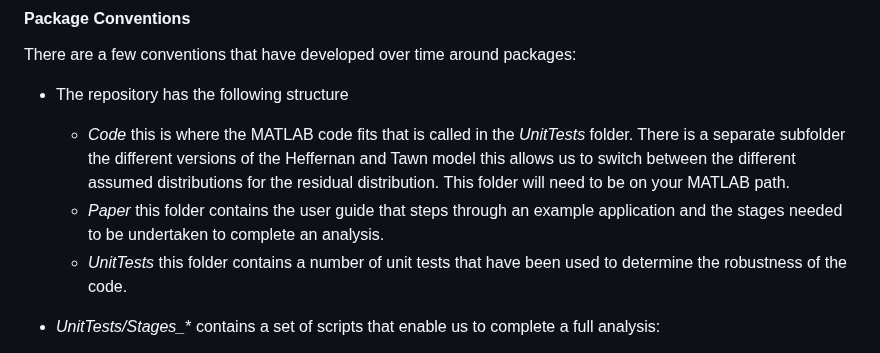
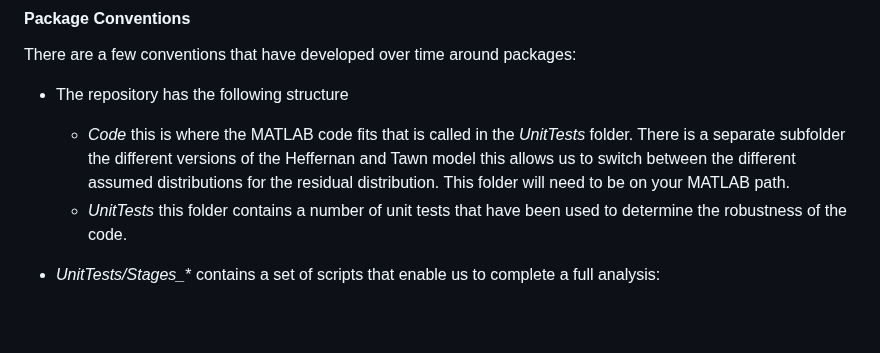
Before and after one commit to covXtreme/covXtreme, a Markdown page: Contributing.md, the part around the change. Rendered like a GitHub page; blank space fills up the shorter version.

```diff
--- a/Contributing.md
+++ b/Contributing.md
@@ -19,7 +19,6 @@ There are a few conventions that have developed over time around packages:
 
 * The repository has the following structure
     * *Code* this is where the MATLAB code fits that is called in the *UnitTests* folder. There is a separate subfolder the different versions of the Heffernan and Tawn model this allows us to switch between the different assumed distributions for the residual distribution. This folder will need to be on your MATLAB path.
-    * *Paper* this folder contains the user guide that steps through an example application and the stages needed to be undertaken to complete an analysis.
     * *UnitTests* this folder contains a number of unit tests that have been used to determine the robustness of the code.
 
 * *UnitTests/Stages_** contains a set of scripts that enable us to complete a full analysis:
```
